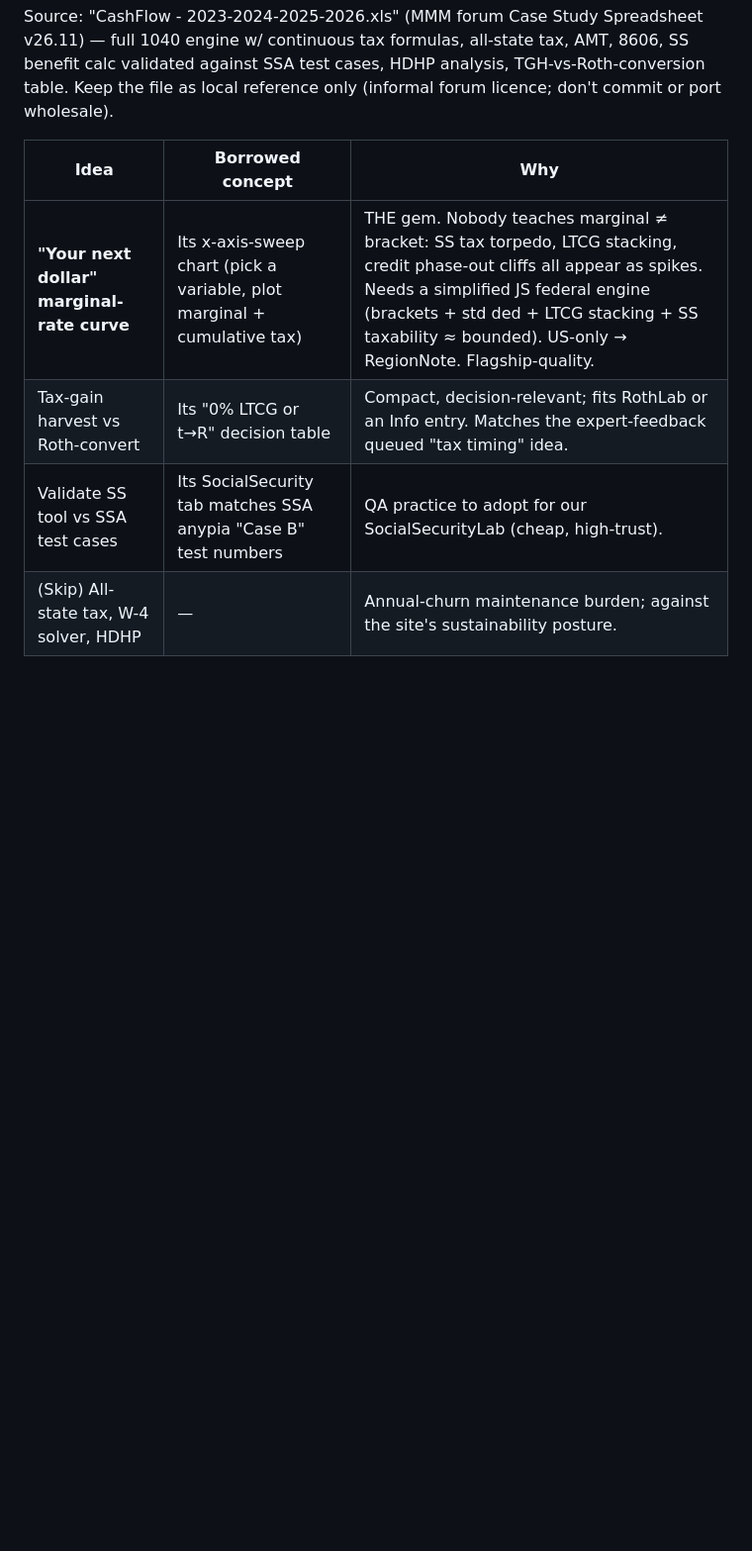
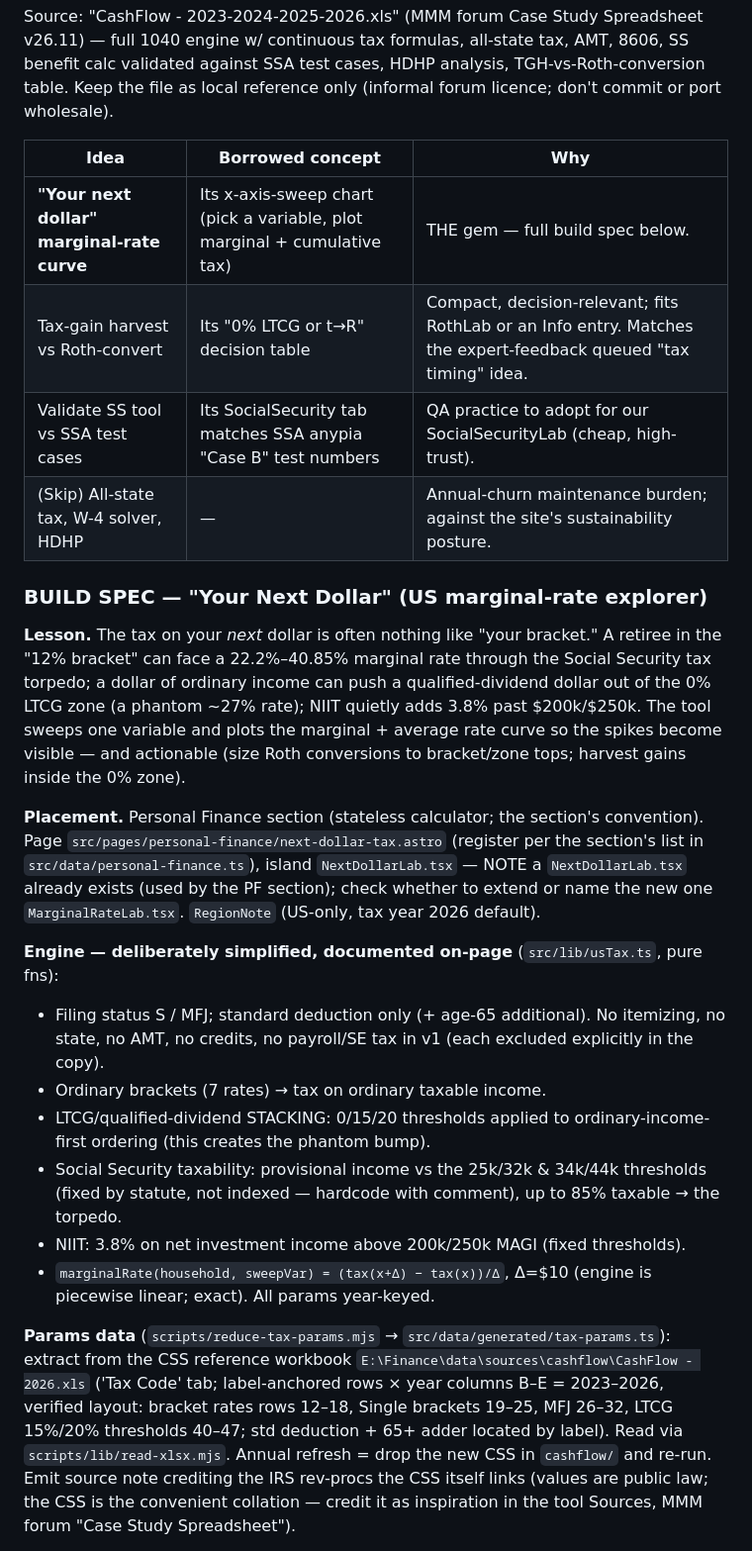
Before and after one commit to BuyRisk/buyrisk.github.io, a Markdown page: docs/future-work.md, the part around one of its changes. Shown at 99% size. Rendered like a GitHub page; blank space fills up the shorter version.

Commit message:
Spec the Your Next Dollar marginal-rate tool
Build-ready spec leaning on the MMM Case Study Spreadsheet reference
(E:\Finance\data\sources\cashflow): simplified US federal engine (brackets,
LTCG stacking, SS torpedo, NIIT), params extracted from the CSS Tax Code tab,
oracle verification against the CSS via Excel COM.

Co-Authored-By: Claude Fable 5 <noreply@anthropic.com>

```diff
--- a/docs/future-work.md
+++ b/docs/future-work.md
@@ -103,7 +103,44 @@ file as local reference only (informal forum licence; don't commit or port whole
 
 | Idea | Borrowed concept | Why |
 |---|---|---|
-| **"Your next dollar" marginal-rate curve** | Its x-axis-sweep chart (pick a variable, plot marginal + cumulative tax) | THE gem. Nobody teaches marginal ≠ bracket: SS tax torpedo, LTCG stacking, credit phase-out cliffs all appear as spikes. Needs a simplified JS federal engine (brackets + std ded + LTCG stacking + SS taxability ≈ bounded). US-only → RegionNote. Flagship-quality. |
+| **"Your next dollar" marginal-rate curve** | Its x-axis-sweep chart (pick a variable, plot marginal + cumulative tax) | THE gem — full build spec below. |
 | Tax-gain harvest vs Roth-convert | Its "0% LTCG or t→R" decision table | Compact, decision-relevant; fits RothLab or an Info entry. Matches the expert-feedback queued "tax timing" idea. |
 | Validate SS tool vs SSA test cases | Its SocialSecurity tab matches SSA anypia "Case B" test numbers | QA practice to adopt for our SocialSecurityLab (cheap, high-trust). |
 | (Skip) All-state tax, W-4 solver, HDHP | — | Annual-churn maintenance burden; against the site's sustainability posture. |
+
+### BUILD SPEC — "Your Next Dollar" (US marginal-rate explorer)
+
+**Lesson.** The tax on your *next* dollar is often nothing like "your bracket." A retiree in the
+"12% bracket" can face a 22.2%–40.85% marginal rate through the Social Security tax torpedo; a
+dollar of ordinary income can push a qualified-dividend dollar out of the 0% LTCG zone (a
+phantom ~27% rate); NIIT quietly adds 3.8% past $200k/$250k. The tool sweeps one variable and
+plots the marginal + average rate curve so the spikes become visible — and actionable (size
+Roth conversions to bracket/zone tops; harvest gains inside the 0% zone).
+
+**Placement.** Personal Finance section (stateless calculator; the section's convention).
+Page `src/pages/personal-finance/next-dollar-tax.astro` (register per the section's list in
+`src/data/personal-finance.ts`), island `NextDollarLab.tsx` — NOTE a `NextDollarLab.tsx`
+already exists (used by the PF section); check whether to extend or name the new one
+`MarginalRateLab.tsx`. `RegionNote` (US-only, tax year 2026 default).
+
+**Engine — deliberately simplified, documented on-page** (`src/lib/usTax.ts`, pure fns):
+- Filing status S / MFJ; standard deduction only (+ age-65 additional). No itemizing, no
+  state, no AMT, no credits, no payroll/SE tax in v1 (each excluded explicitly in the copy).
+- Ordinary brackets (7 rates) → tax on ordinary taxable income.
+- LTCG/qualified-dividend STACKING: 0/15/20 thresholds applied to ordinary-income-first
+  ordering (this creates the phantom bump).
+- Social Security taxability: provisional income vs the 25k/32k & 34k/44k thresholds
+  (fixed by statute, not indexed — hardcode with comment), up to 85% taxable → the torpedo.
+- NIIT: 3.8% on net investment income above 200k/250k MAGI (fixed thresholds).
+- `marginalRate(household, sweepVar) = (tax(x+Δ) − tax(x))/Δ`, Δ=$10 (engine is piecewise
+  linear; exact). All params year-keyed.
+
+**Params data** (`scripts/reduce-tax-params.mjs` → `src/data/generated/tax-params.ts`):
+extract from the CSS reference workbook `E:\Finance\data\sources\cashflow\CashFlow - 2026.xls`
+('Tax Code' tab; label-anchored rows × year columns B–E = 2023–2026, verified layout:
+bracket rates rows 12–18, Single brackets 19–25, MFJ 26–32, LTCG 15%/20% thresholds 40–47;
+std deduction + 65+ adder located by label). Read via `scripts/lib/read-xlsx.mjs`. Annual
+refresh = drop the new CSS in `cashflow/` and re-run. Emit source note crediting the IRS
+rev-procs the CSS itself links (values are public law; the CSS is the convenient collation —
+credit it as inspiration in the tool Sources, MMM forum "Case Study Spreadsheet").
+
```
Also changed, not shown: other parts of docs/future-work.md (+24 -0 lines).
